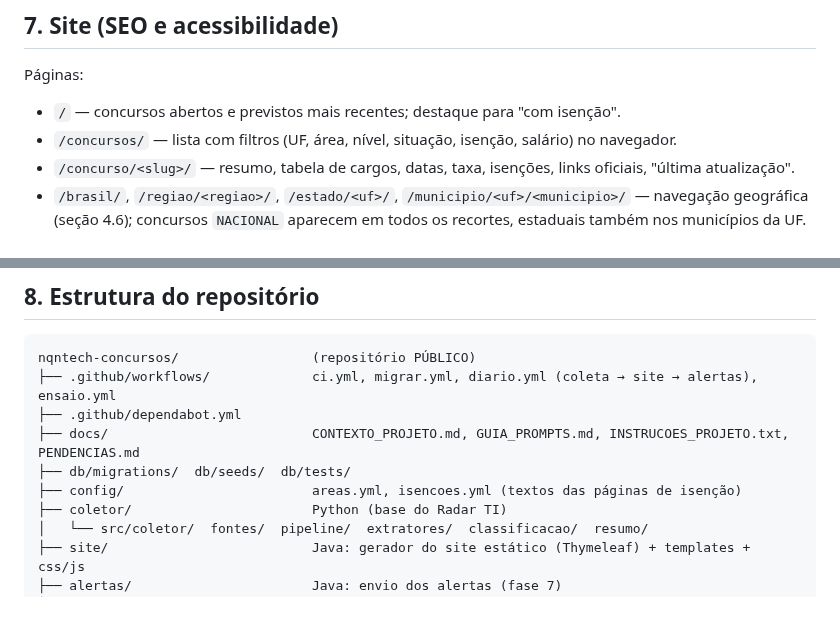
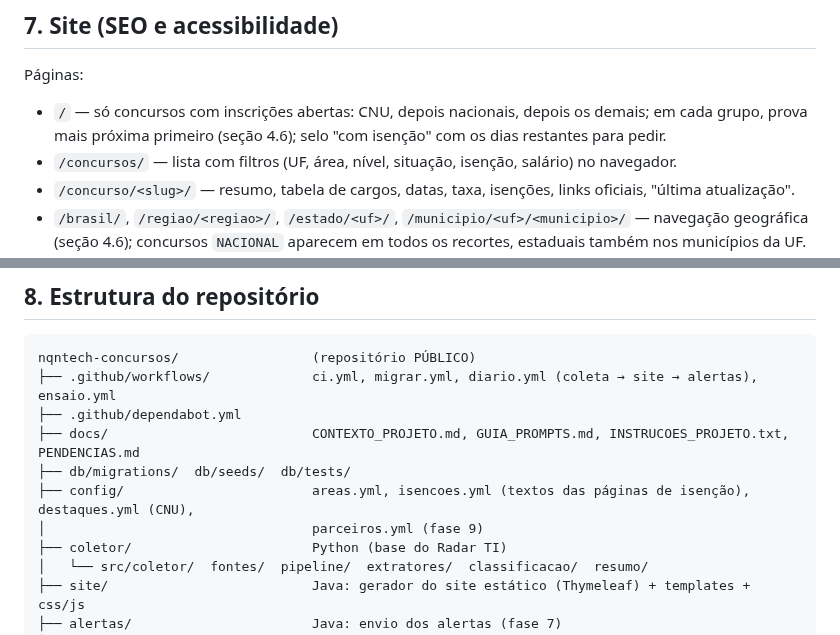
Before and after one commit to natanaelqneves/nqntech-concursos, a Markdown page: docs/CONTEXTO_PROJETO.md, 2 parts joined by grey strips. GitHub-like rendering; blank space fills up the shorter version.

```diff
--- a/docs/CONTEXTO_PROJETO.md
+++ b/docs/CONTEXTO_PROJETO.md
@@ -227,7 +243,8 @@ A coleta inicial é limitada por execução (ex.: 60 editais/dia) e drena o acú
 ## 7. Site (SEO e acessibilidade)
 
 Páginas:
-- `/` — concursos abertos e previstos mais recentes; destaque para "com isenção".
+- `/` — só concursos com inscrições abertas: CNU, depois nacionais, depois os demais; em cada grupo, prova mais
+  próxima primeiro (seção 4.6); selo "com isenção" com os dias restantes para pedir.
 - `/concursos/` — lista com filtros (UF, área, nível, situação, isenção, salário) no navegador.
 - `/concurso/<slug>/` — resumo, tabela de cargos, datas, taxa, isenções, links oficiais, "última atualização".
 - `/brasil/`, `/regiao/<regiao>/`, `/estado/<uf>/`, `/municipio/<uf>/<municipio>/` — navegação geográfica
@@ -253,7 +270,8 @@ nqntech-concursos/                 (repositório PÚBLICO)
 ├── .github/dependabot.yml
 ├── docs/                          CONTEXTO_PROJETO.md, GUIA_PROMPTS.md, INSTRUCOES_PROJETO.txt, PENDENCIAS.md
 ├── db/migrations/  db/seeds/  db/tests/
-├── config/                        areas.yml, isencoes.yml (textos das páginas de isenção)
+├── config/                        areas.yml, isencoes.yml (textos das páginas de isenção), destaques.yml (CNU),
+│                                  parceiros.yml (fase 9)
 ├── coletor/                       Python (base do Radar TI)
 │   └── src/coletor/  fontes/  pipeline/  extratores/  classificacao/  resumo/
 ├── site/                          Java: gerador do site estático (Thymeleaf) + templates + css/js
```
Also changed, not shown: other parts of docs/CONTEXTO_PROJETO.md (+36 -14 lines), docs/GUIA_PROMPTS.md (+15 -7 lines), docs/PENDENCIAS.md (+29 -3 lines).
